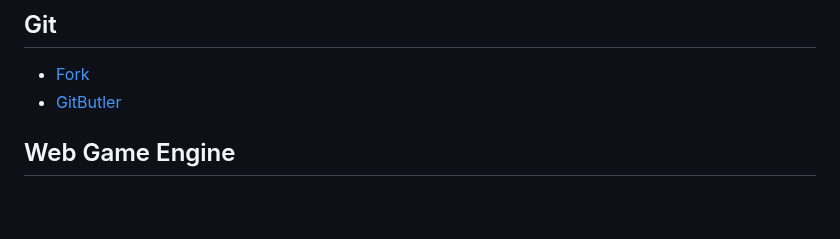
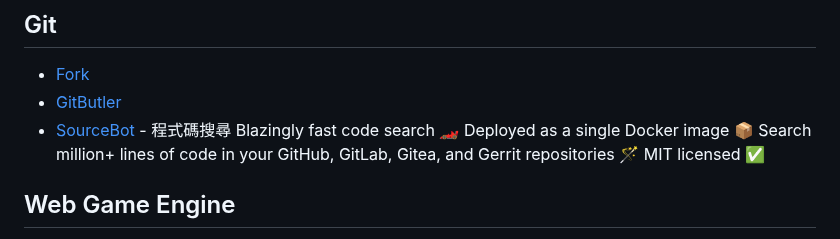
Before and after one commit to seanmars/my-awesome-tools, a Markdown page: docs/README.md, the part around the change. Drawn GitHub-style; blank space fills up the shorter version.

```diff
--- a/docs/README.md
+++ b/docs/README.md
@@ -116,6 +116,7 @@
 
 - [Fork](https://git-fork.com/)
 - [GitButler](https://gitbutler.com/)
+- [SourceBot](https://github.com/sourcebot-dev/sourcebot) - 程式碼搜尋 Blazingly fast code search 🏎️ Deployed as a single Docker image 📦 Search million+ lines of code in your GitHub, GitLab, Gitea, and Gerrit repositories 🪄 MIT licensed ✅
 
 ## Web Game Engine
 
```
